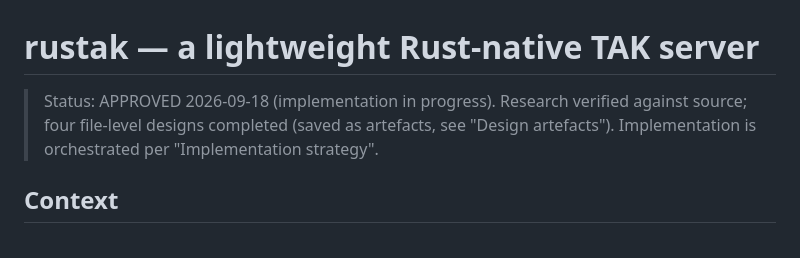
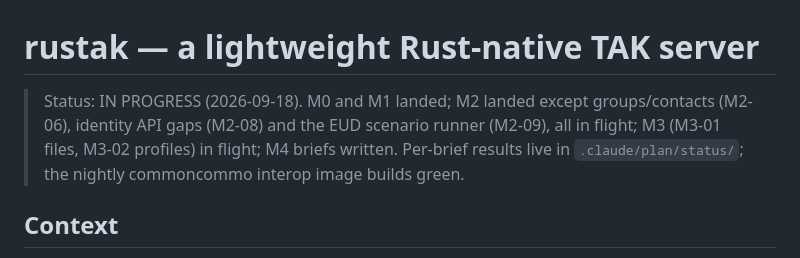
Before and after one commit to SierraSoftworks/rustak, a Markdown page: .claude/plan/plan.md, the part around the change. GitHub-like rendering.

Commit message:
docs: Record milestone progress in the plan status line
Co-Authored-By: Claude Fable 5.1 <noreply@anthropic.com>

```diff
--- a/.claude/plan/plan.md
+++ b/.claude/plan/plan.md
@@ -1,7 +1,8 @@
 # rustak — a lightweight Rust-native TAK server
 
-> Status: APPROVED 2026-09-18 (implementation in progress). Research verified against source; four file-level designs completed
-> (saved as artefacts, see "Design artefacts"). Implementation is orchestrated per "Implementation strategy".
+> Status: IN PROGRESS (2026-09-18). M0 and M1 landed; M2 landed except groups/contacts (M2-06), identity API gaps (M2-08)
+> and the EUD scenario runner (M2-09), all in flight; M3 (M3-01 files, M3-02 profiles) in flight; M4 briefs written.
+> Per-brief results live in `.claude/plan/status/`; the nightly commoncommo interop image builds green.
 
 ## Context
 
```
